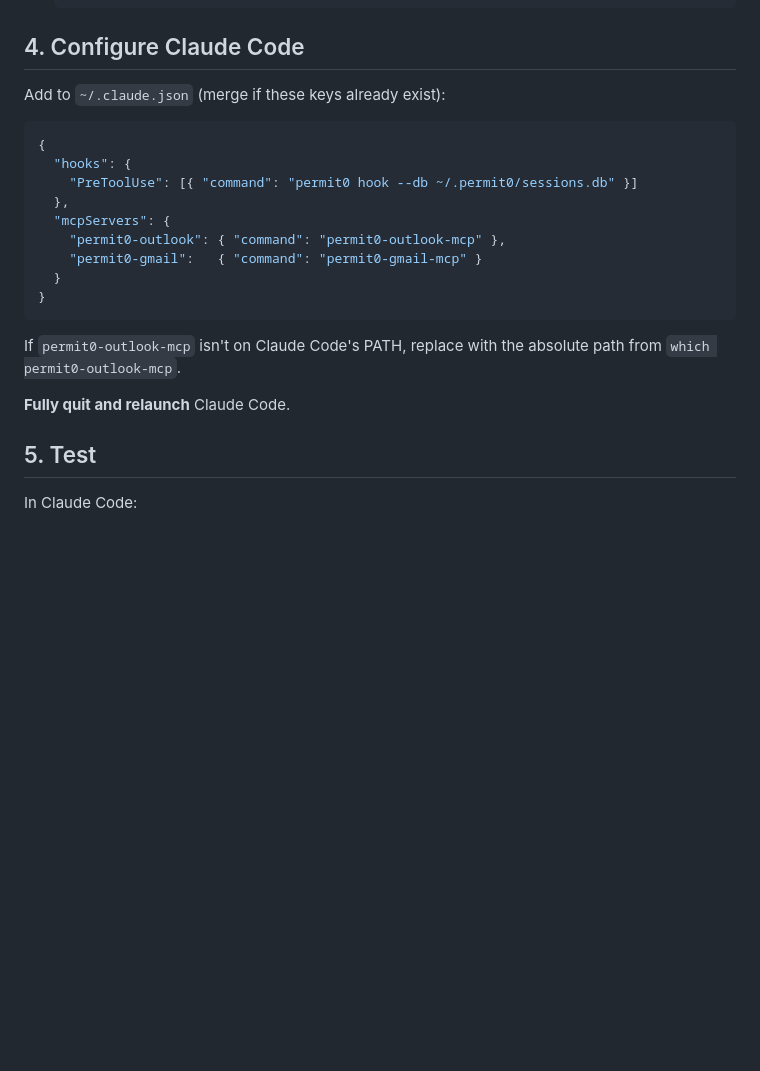
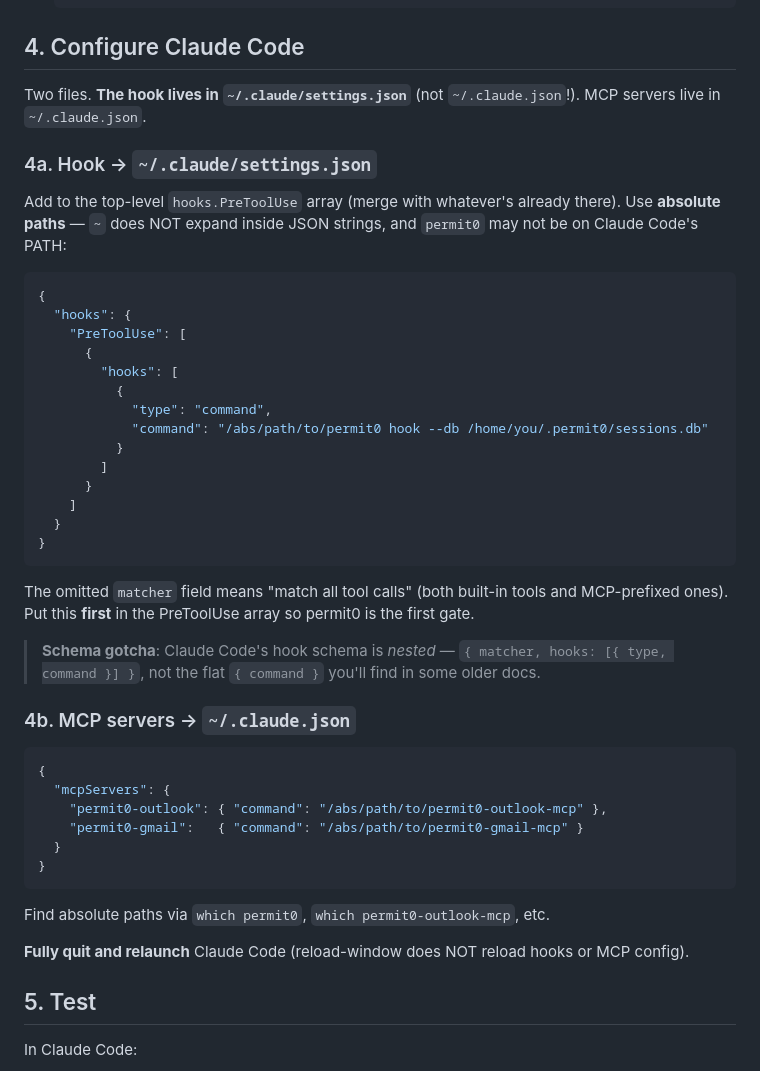
Before and after one commit to permit0-ai/permit0, a Markdown page: docs/claude-code-integration.md, the part around the change. Rendered like a GitHub page; blank space fills up the shorter version.

````diff
--- a/docs/claude-code-integration.md
+++ b/docs/claude-code-integration.md
@@ -88,23 +88,55 @@ Open the device-login URL it prints, sign in, approve `Mail.ReadWrite` + `Mail.S
 
 ## 4. Configure Claude Code
 
-Add to `~/.claude.json` (merge if these keys already exist):
+Two files. **The hook lives in `~/.claude/settings.json`** (not
+`~/.claude.json`!). MCP servers live in `~/.claude.json`.
+
+### 4a. Hook → `~/.claude/settings.json`
+
+Add to the top-level `hooks.PreToolUse` array (merge with whatever's
+already there). Use **absolute paths** — `~` does NOT expand inside
+JSON strings, and `permit0` may not be on Claude Code's PATH:
 
 ```json
 {
   "hooks": {
-    "PreToolUse": [{ "command": "permit0 hook --db ~/.permit0/sessions.db" }]
-  },
-  "mcpServers": {
-    "permit0-outlook": { "command": "permit0-outlook-mcp" },
-    "permit0-gmail":   { "command": "permit0-gmail-mcp" }
+    "PreToolUse": [
+      {
+        "hooks": [
+          {
+            "type": "command",
+            "command": "/abs/path/to/permit0 hook --db /home/you/.permit0/sessions.db"
+          }
+        ]
+      }
+    ]
   }
 }
 ```
 
-If `permit0-outlook-mcp` isn't on Claude Code's PATH, replace with the absolute path from `which permit0-outlook-mcp`.
+The omitted `matcher` field means "match all tool calls" (both
+built-in tools and MCP-prefixed ones). Put this **first** in the
+PreToolUse array so permit0 is the first gate.
 
-**Fully quit and relaunch** Claude Code.
+> **Schema gotcha**: Claude Code's hook schema is *nested* —
+> `{ matcher, hooks: [{ type, command }] }`, not the flat
+> `{ command }` you'll find in some older docs.
+
+### 4b. MCP servers → `~/.claude.json`
+
+```json
+{
+  "mcpServers": {
+    "permit0-outlook": { "command": "/abs/path/to/permit0-outlook-mcp" },
+    "permit0-gmail":   { "command": "/abs/path/to/permit0-gmail-mcp" }
+  }
+}
+```
+
+Find absolute paths via `which permit0`, `which permit0-outlook-mcp`, etc.
+
+**Fully quit and relaunch** Claude Code (reload-window does NOT reload
+hooks or MCP config).
 
 ## 5. Test
 
````
Also changed, not shown: README.md (+27 -13 lines), skills/permit0-claude-code-setup/SKILL.md (+35 -10 lines).
